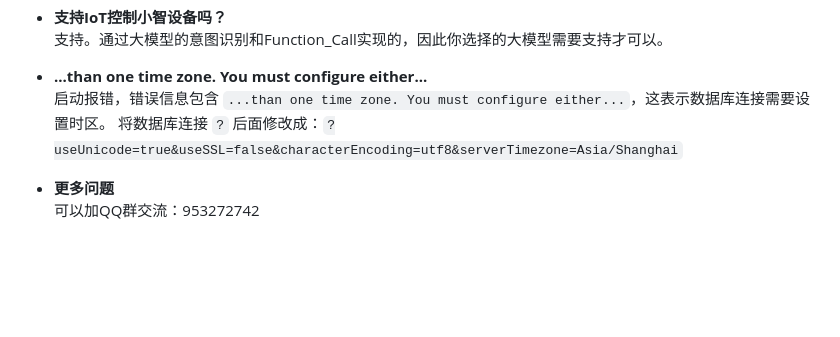
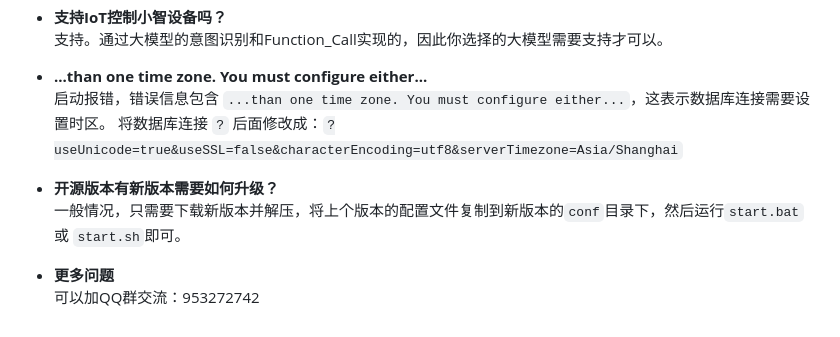
Before and after one commit to zxlcmc/talkx, a Markdown page: README.md, the part around the change. GitHub-like rendering; blank space fills up the shorter version.

Commit message:
docs: 更新

```diff
--- a/README.md
+++ b/README.md
@@ -217,5 +217,9 @@ TalkX 相关配置，包括语言模型、音色、声音复刻等。
 将数据库连接 `?` 后面修改成：`?useUnicode=true&useSSL=false&characterEncoding=utf8&serverTimezone=Asia/Shanghai`
 
 
+- **开源版本有新版本需要如何升级？**
+一般情况，只需要下载新版本并解压，将上个版本的配置文件复制到新版本的`conf`目录下，然后运行`start.bat` 或 `start.sh`即可。
+
+
 - **更多问题**
 可以加QQ群交流：953272742
```
